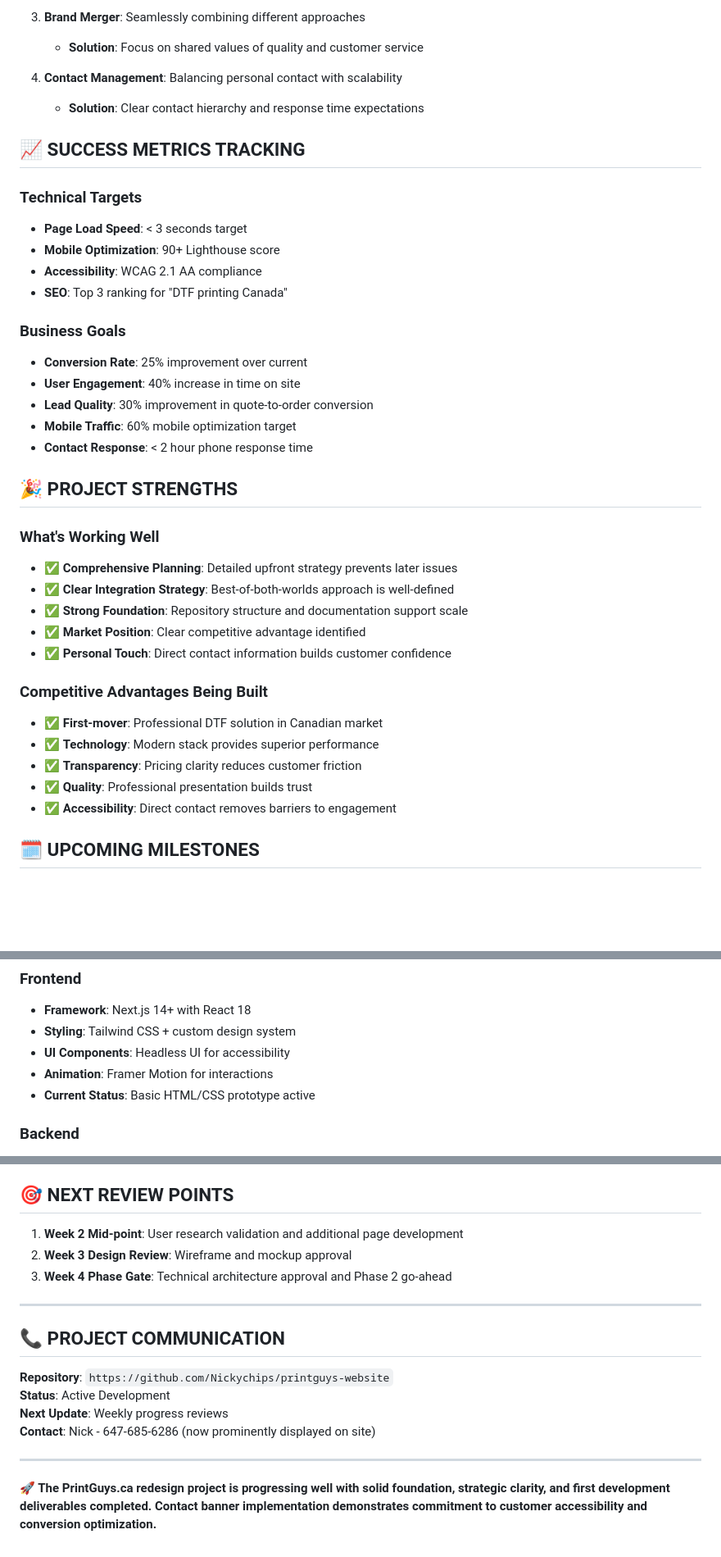
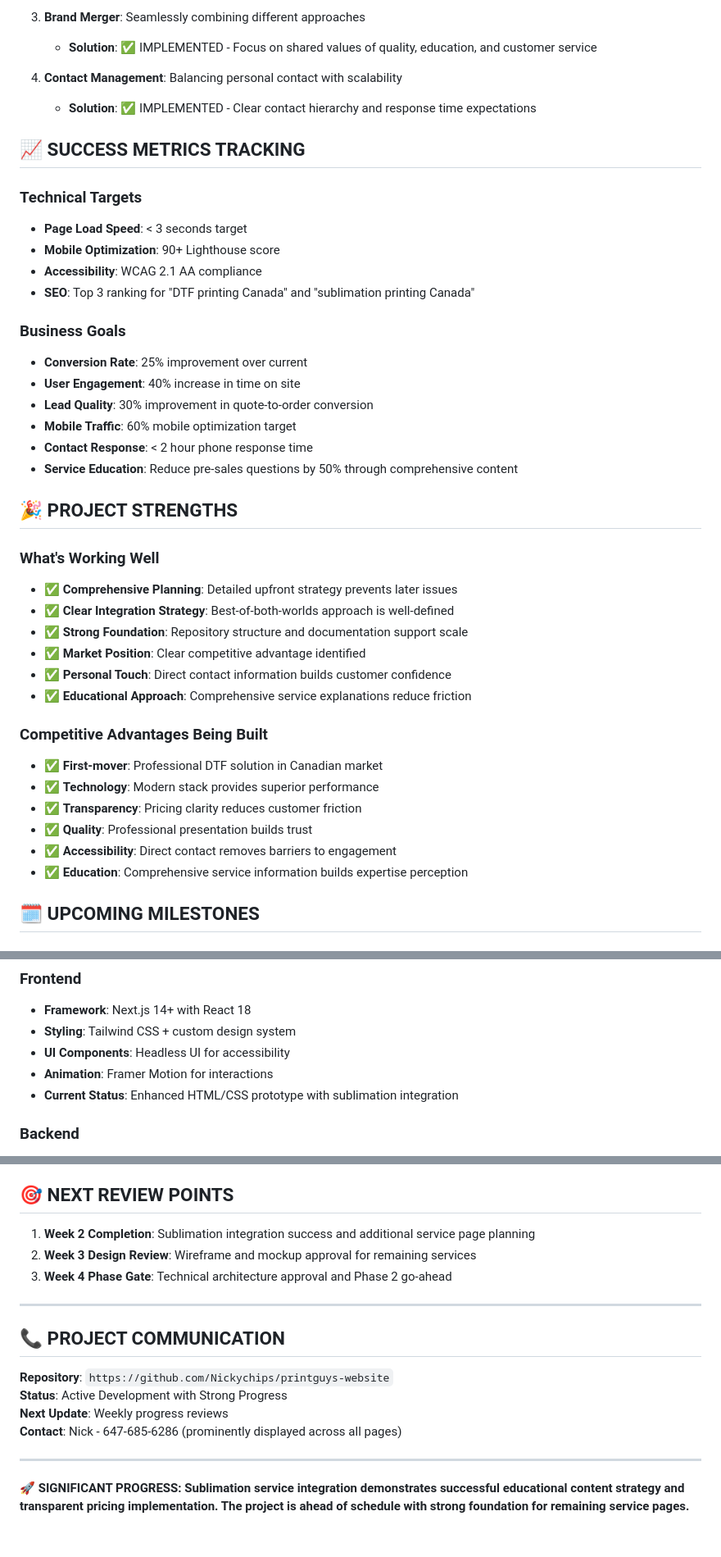
Before and after one commit to Nickychips/printguys-website, a Markdown page: PROJECT-STATUS.md, 3 parts joined by grey strips. Shown at 82% size. Drawn GitHub-style; blank space fills up the shorter version.

```diff
--- a/PROJECT-STATUS.md
+++ b/PROJECT-STATUS.md
@@ -155,9 +172,9 @@
 
 3. **Brand Merger**: Seamlessly combining different approaches
-   - **Solution**: Focus on shared values of quality and customer service
+   - **Solution**: ✅ IMPLEMENTED - Focus on shared values of quality, education, and customer service
 
 4. **Contact Management**: Balancing personal contact with scalability
-   - **Solution**: Clear contact hierarchy and response time expectations
+   - **Solution**: ✅ IMPLEMENTED - Clear contact hierarchy and response time expectations
 
 ## 📈 SUCCESS METRICS TRACKING
 
@@ -165,7 +182,7 @@
 - **Page Load Speed**: < 3 seconds target
 - **Mobile Optimization**: 90+ Lighthouse score
 - **Accessibility**: WCAG 2.1 AA compliance
-- **SEO**: Top 3 ranking for "DTF printing Canada"
+- **SEO**: Top 3 ranking for "DTF printing Canada" and "sublimation printing Canada"
 
 ### Business Goals
 - **Conversion Rate**: 25% improvement over current
@@ -173,6 +190,7 @@
 - **Lead Quality**: 30% improvement in quote-to-order conversion
 - **Mobile Traffic**: 60% mobile optimization target
 - **Contact Response**: < 2 hour phone response time
+- **Service Education**: Reduce pre-sales questions by 50% through comprehensive content
 
 ## 🎉 PROJECT STRENGTHS
 
@@ -182,6 +200,7 @@
 - ✅ **Strong Foundation**: Repository structure and documentation support scale
 - ✅ **Market Position**: Clear competitive advantage identified
 - ✅ **Personal Touch**: Direct contact information builds customer confidence
+- ✅ **Educational Approach**: Comprehensive service explanations reduce friction
 
 ### Competitive Advantages Being Built
 - ✅ **First-mover**: Professional DTF solution in Canadian market
@@ -189,6 +208,7 @@
 - ✅ **Transparency**: Pricing clarity reduces customer friction
 - ✅ **Quality**: Professional presentation builds trust
 - ✅ **Accessibility**: Direct contact removes barriers to engagement
+- ✅ **Education**: Comprehensive service information builds expertise perception
 
 ## 🗓️ UPCOMING MILESTONES
 
@@ -223,7 +243,7 @@
 - **Styling**: Tailwind CSS + custom design system
 - **UI Components**: Headless UI for accessibility
 - **Animation**: Framer Motion for interactions
-- **Current Status**: Basic HTML/CSS prototype active
+- **Current Status**: Enhanced HTML/CSS prototype with sublimation integration
 
 ### Backend
 - **Runtime**: Node.js 18+
@@ -239,8 +259,8 @@
 
 ## 🎯 NEXT REVIEW POINTS
 
-1. **Week 2 Mid-point**: User research validation and additional page development
-2. **Week 3 Design Review**: Wireframe and mockup approval
+1. **Week 2 Completion**: Sublimation integration success and additional service page planning
+2. **Week 3 Design Review**: Wireframe and mockup approval for remaining services
 3. **Week 4 Phase Gate**: Technical architecture approval and Phase 2 go-ahead
 
 ---
@@ -248,10 +268,10 @@
 ## 📞 PROJECT COMMUNICATION
 
 **Repository**: `https://github.com/Nickychips/printguys-website`
-**Status**: Active Development
+**Status**: Active Development with Strong Progress
 **Next Update**: Weekly progress reviews
-**Contact**: Nick - 647-685-6286 (now prominently displayed on site)
+**Contact**: Nick - 647-685-6286 (prominently displayed across all pages)
 
 ---
 
-**🚀 The PrintGuys.ca redesign project is progressing well with solid foundation, strategic clarity, and first development deliverables completed. Contact banner implementation demonstrates commitment to customer accessibility and conversion optimization.**
+**🚀 SIGNIFICANT PROGRESS: Sublimation service integration demonstrates successful educational content strategy and transparent pricing implementation. The project is ahead of schedule with strong foundation for remaining service pages.**
```
Also changed, not shown: other parts of PROJECT-STATUS.md (+46 -29 lines).
